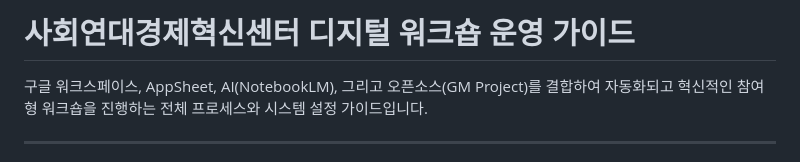
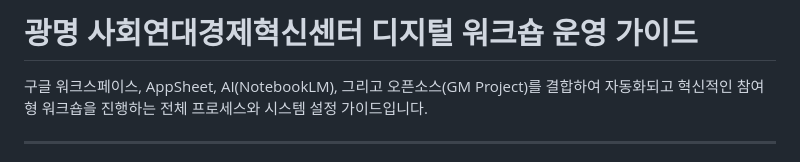
Before and after one commit to parandurume-labs/gm-maju-center-workshop, a Markdown page: README.md, the part around the change. Rendered like a GitHub page.

```diff
--- a/README.md
+++ b/README.md
@@ -1,4 +1,4 @@
-# 사회연대경제혁신센터 디지털 워크숍 운영 가이드
+# 광명 사회연대경제혁신센터 디지털 워크숍 운영 가이드
 
 구글 워크스페이스, AppSheet, AI(NotebookLM), 그리고 오픈소스(GM Project)를 결합하여 자동화되고 혁신적인 참여형 워크숍을 진행하는 전체 프로세스와 시스템 설정 가이드입니다.
 
```
